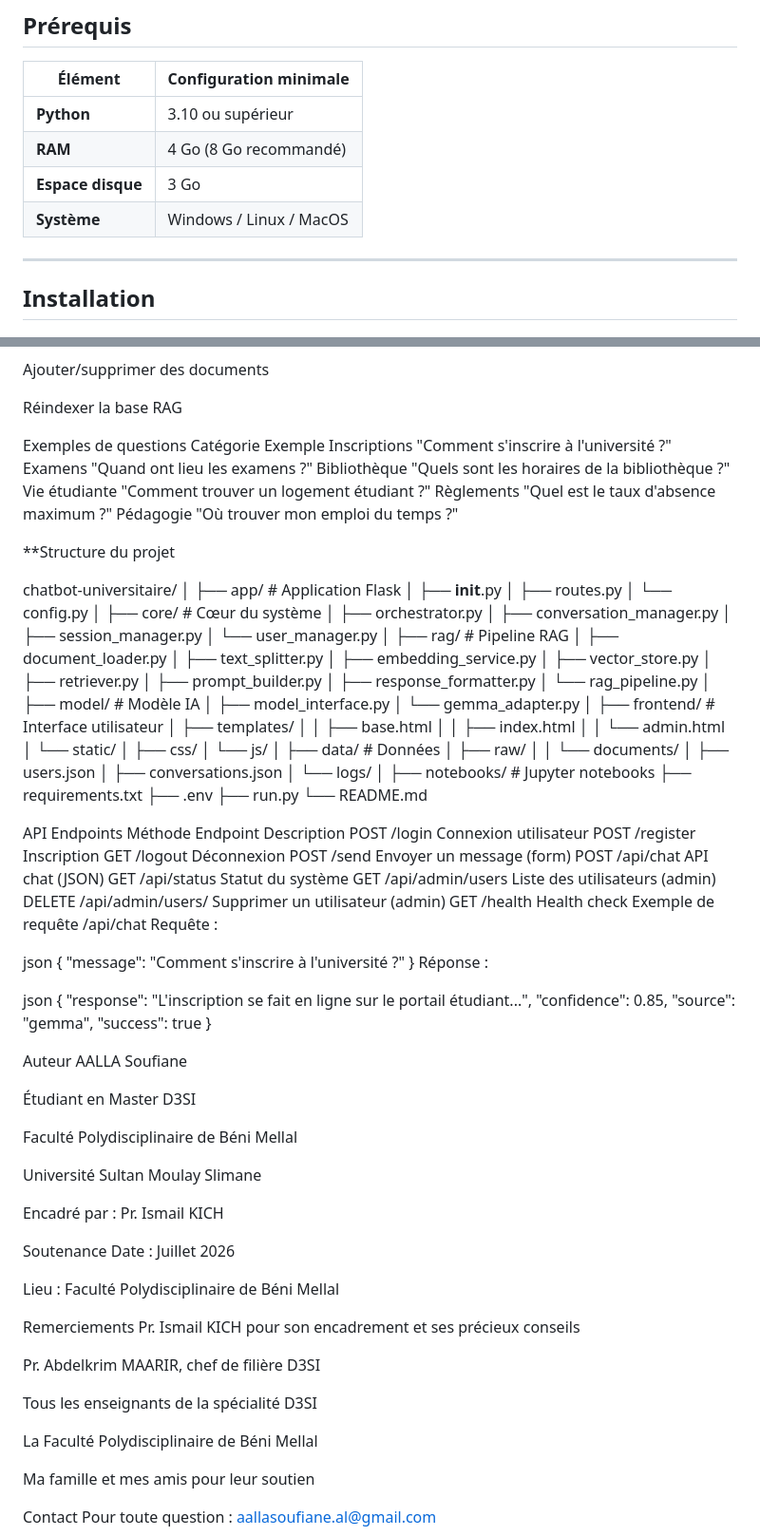
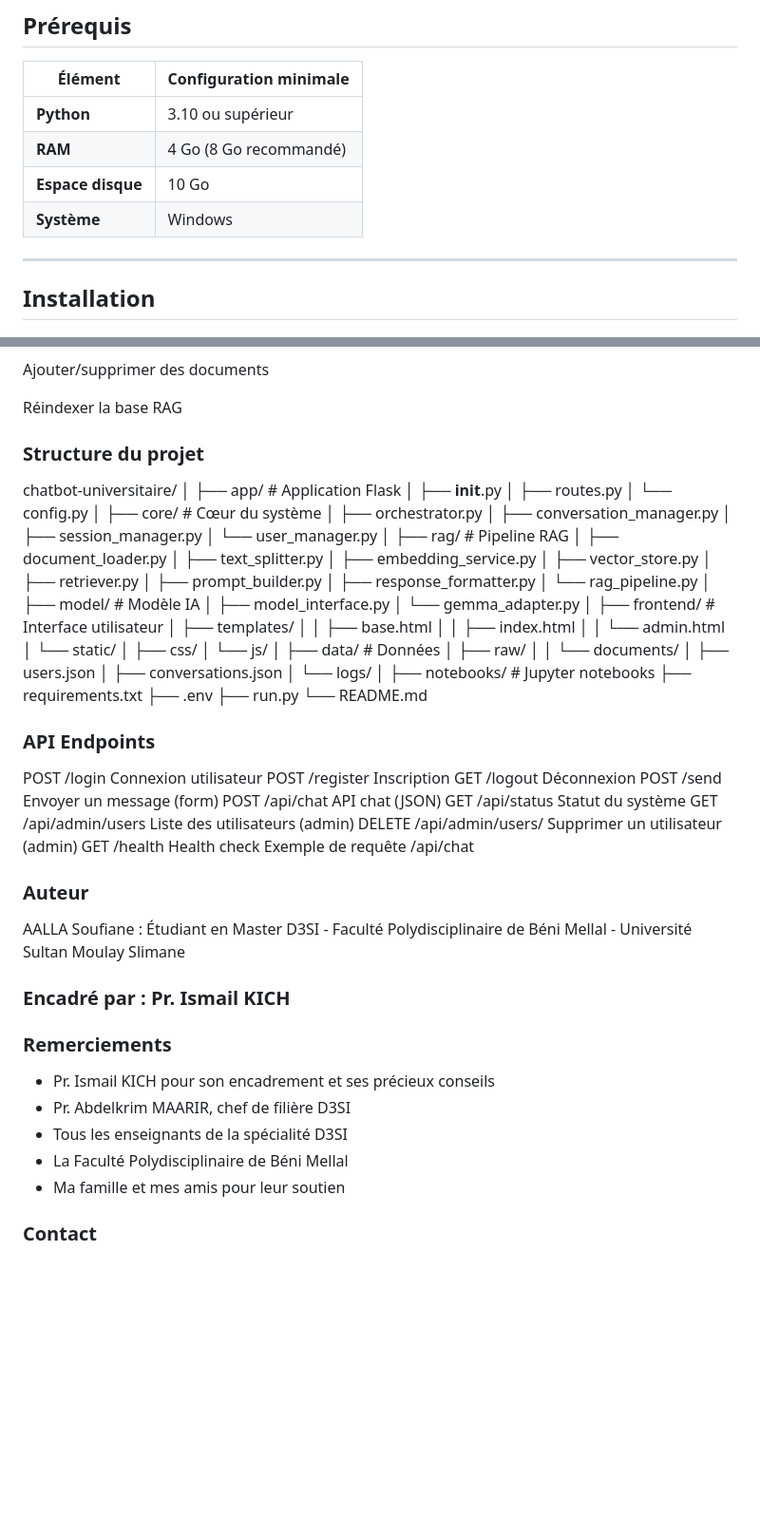
Before and after one commit to sousalla/chatbot-universitaire, a Markdown page: README.md, 2 parts joined by grey strips. Shown at 95% size. Rendered like a GitHub page; blank space fills up the shorter version.

Commit message:
Revise README with updated requirements and sections
Updated system requirements and added project structure and API endpoints sections. Included acknowledgments and contact information.

```diff
--- a/README.md
+++ b/README.md
@@ -128,8 +128,8 @@ UniBot est un chatbot intelligent conçu pour assister les étudiants de la Facu
 |---------|----------------------|
 | **Python** | 3.10 ou supérieur |
 | **RAM** | 4 Go (8 Go recommandé) |
-| **Espace disque** | 3 Go |
-| **Système** | Windows / Linux / MacOS |
+| **Espace disque** | 10 Go |
+| **Système** | Windows  |
 
 ---
 
@@ -178,16 +178,7 @@ Ajouter/supprimer des documents
 
 Réindexer la base RAG
 
-Exemples de questions
-Catégorie	Exemple
-Inscriptions	"Comment s'inscrire à l'université ?"
-Examens	"Quand ont lieu les examens ?"
-Bibliothèque	"Quels sont les horaires de la bibliothèque ?"
-Vie étudiante	"Comment trouver un logement étudiant ?"
-Règlements	"Quel est le taux d'absence maximum ?"
-Pédagogie	"Où trouver mon emploi du temps ?"
-
-**Structure du projet
+### Structure du projet
 
 chatbot-universitaire/
 │
@@ -239,9 +230,8 @@ chatbot-universitaire/
 └── README.md
 
 
- API
-Endpoints
-Méthode	Endpoint	Description
+### API Endpoints
+
 POST	/login	Connexion utilisateur
 POST	/register	Inscription
 GET	/logout	Déconnexion
@@ -252,51 +242,20 @@ GET	/api/admin/users	Liste des utilisateurs (admin)
 DELETE	/api/admin/users/<id>	Supprimer un utilisateur (admin)
 GET	/health	Health check
 Exemple de requête /api/chat
-Requête :
 
-json
-{
-    "message": "Comment s'inscrire à l'université ?"
-}
-Réponse :
+### Auteur
+AALLA Soufiane : Étudiant en Master D3SI - Faculté Polydisciplinaire de Béni Mellal - Université Sultan Moulay Slimane
 
-json
-{
-    "response": "L'inscription se fait en ligne sur le portail étudiant...",
-    "confidence": 0.85,
-    "source": "gemma",
-    "success": true
-}
+### Encadré par : Pr. Ismail KICH
 
-
- Auteur
-AALLA Soufiane
-
-Étudiant en Master D3SI
-
-Faculté Polydisciplinaire de Béni Mellal
-
-Université Sultan Moulay Slimane
-
-Encadré par : Pr. Ismail KICH
-
- Soutenance
-Date : Juillet 2026
-
-Lieu : Faculté Polydisciplinaire de Béni Mellal
-
- Remerciements
-Pr. Ismail KICH pour son encadrement et ses précieux conseils
-
-Pr. Abdelkrim MAARIR, chef de filière D3SI
-
-Tous les enseignants de la spécialité D3SI
-
-La Faculté Polydisciplinaire de Béni Mellal
-
-Ma famille et mes amis pour leur soutien
+### Remerciements
+ - Pr. Ismail KICH pour son encadrement et ses précieux conseils
+ - Pr. Abdelkrim MAARIR, chef de filière D3SI
+ - Tous les enseignants de la spécialité D3SI
+ - La Faculté Polydisciplinaire de Béni Mellal
+ - Ma famille et mes amis pour leur soutien
 
 
 
- Contact
+### Contact
 Pour toute question : aallasoufiane.al@gmail.com
```
